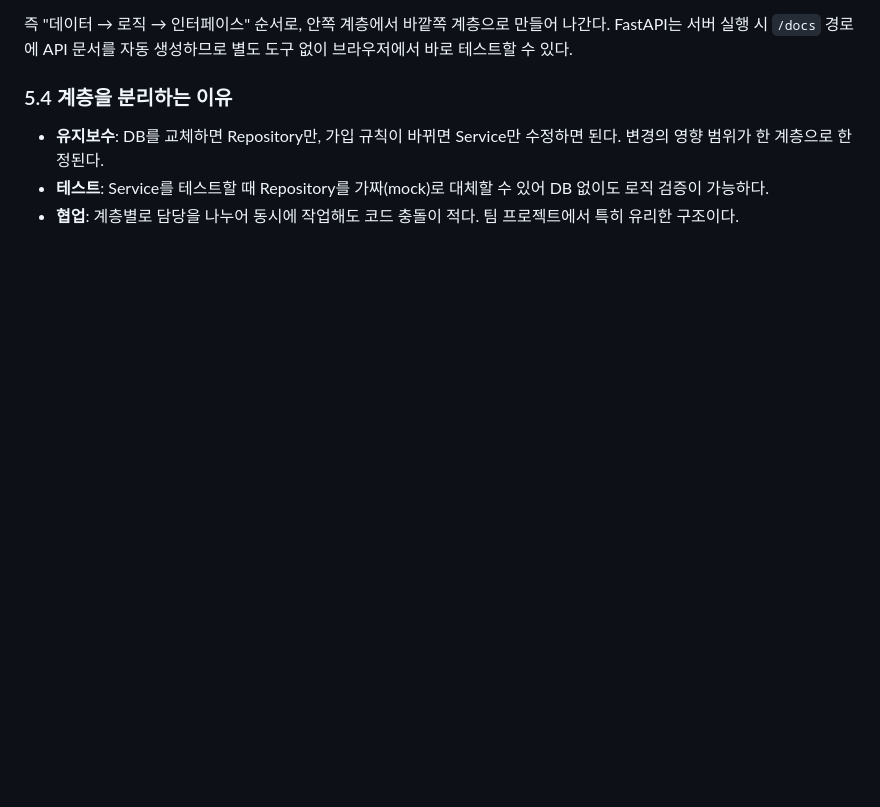
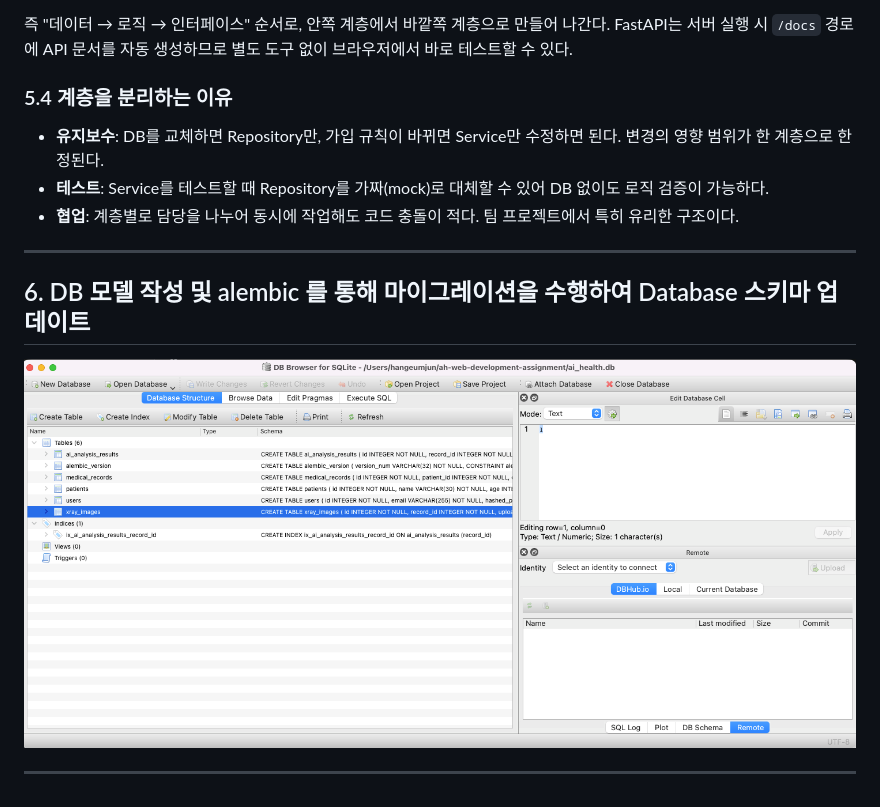
Before and after one commit to ah-web-development-assignment-team-03/ah-web-development-assignment, a Markdown page: docs/3일차_프로젝트_뜯어보기.md, the part around the change. Rendered like a GitHub page; pictures changed too: docs/assets/db_migration.png (added); blank space fills up the shorter version.

Commit message:
[#12] Database 스키마 이미지 추가
#12

```diff
--- a/docs/3일차_프로젝트_뜯어보기.md
+++ b/docs/3일차_프로젝트_뜯어보기.md
@@ -617,3 +617,11 @@ app.include_router(user_router)
 - **유지보수**: DB를 교체하면 Repository만, 가입 규칙이 바뀌면 Service만 수정하면 된다. 변경의 영향 범위가 한 계층으로 한정된다.
 - **테스트**: Service를 테스트할 때 Repository를 가짜(mock)로 대체할 수 있어 DB 없이도 로직 검증이 가능하다.
 - **협업**: 계층별로 담당을 나누어 동시에 작업해도 코드 충돌이 적다. 팀 프로젝트에서 특히 유리한 구조이다.
+
+---
+
+## 6. DB 모델 작성 및 alembic 를 통해 마이그레이션을 수행하여 Database 스키마 업데이트
+
+![Database 스키마](assets/db_migration.png)
+
+---
```
